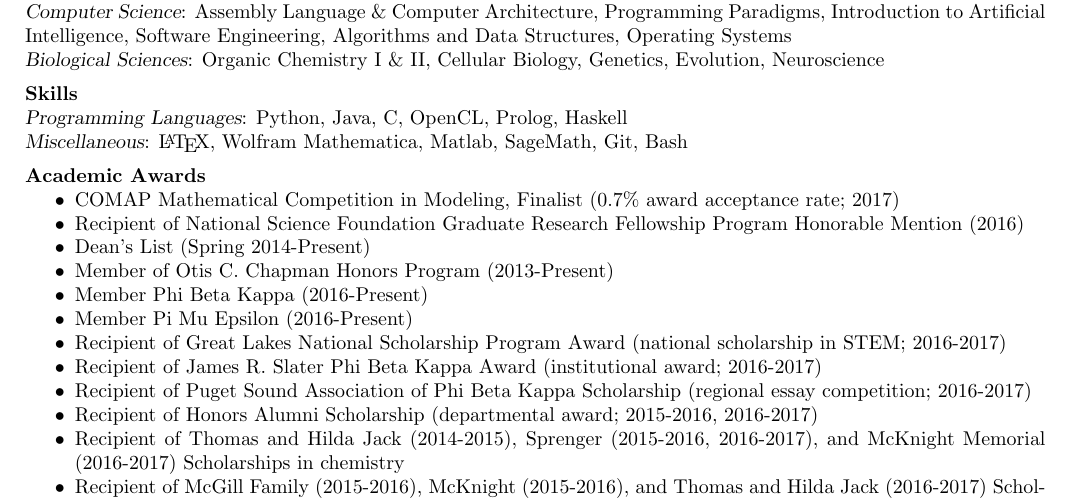
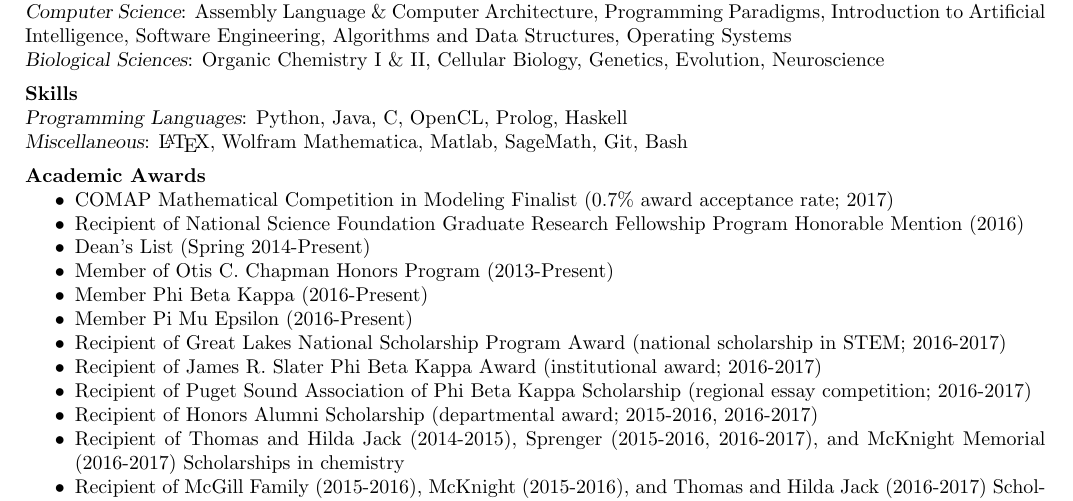
Before and after one commit to mmore500/mmore500.github.io, a LaTeX CV (main.tex, which reads tex/academicawards.tex): part of page 1 of 3, cut so that both start at the same text. Compiled offline with pdfLaTeX.

Commit message:
Correct MCM Finalist award listing

```diff
--- a/tex/academicawards.tex
+++ b/tex/academicawards.tex
@@ -1,6 +1,6 @@
 \section{Academic Awards}
  \begin{itemize}
- \item COMAP Mathematical Competition in Modeling, Finalist (0.7\% award acceptance rate; 2017)
+ \item COMAP Mathematical Competition in Modeling Finalist (0.7\% award acceptance rate; 2017)
  \item Recipient of National Science Foundation Graduate Research Fellowship Program Honorable Mention (2016)
  \item Dean's List (Spring 2014-Present)
  \item Member of Otis C. Chapman Honors Program (2013-Present)
```
